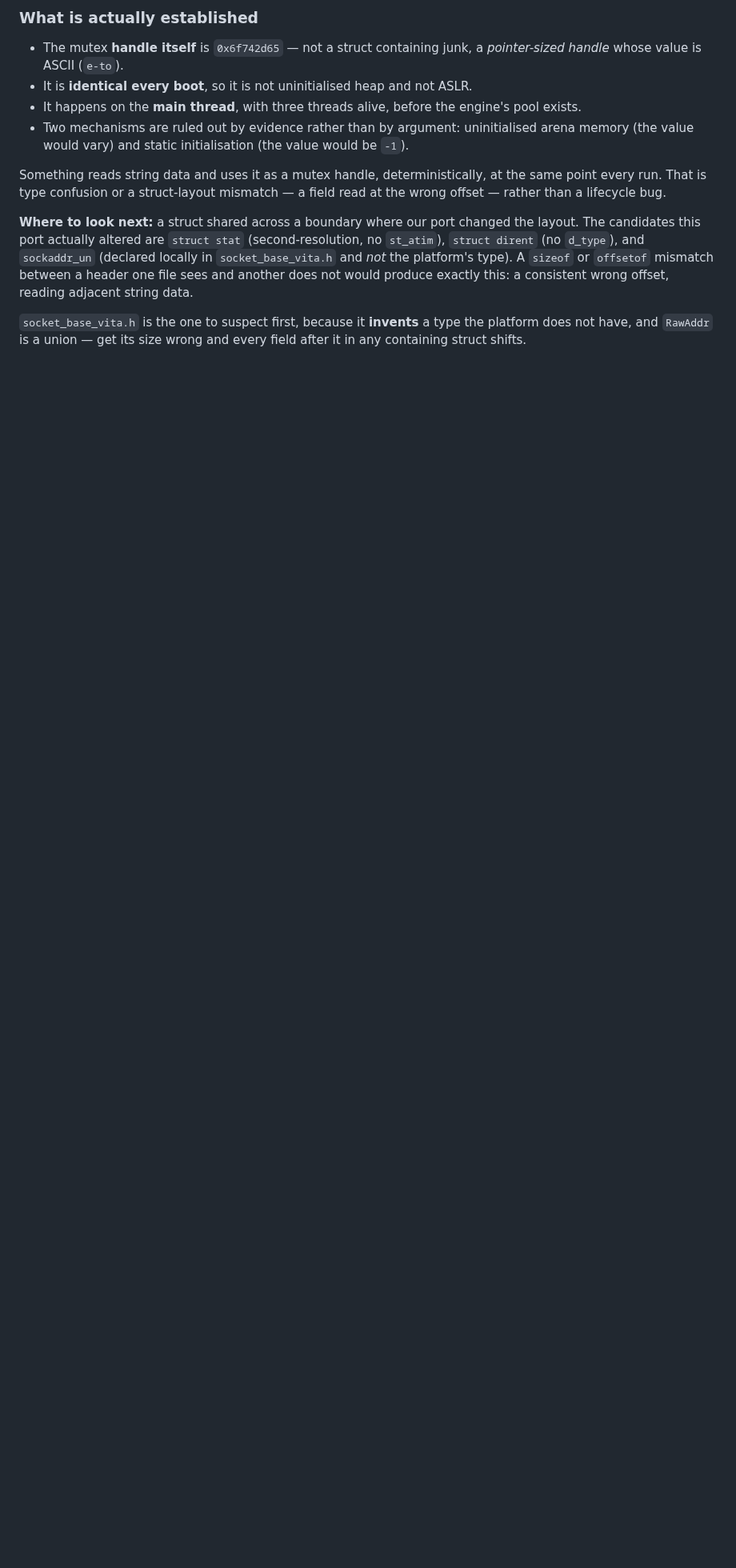
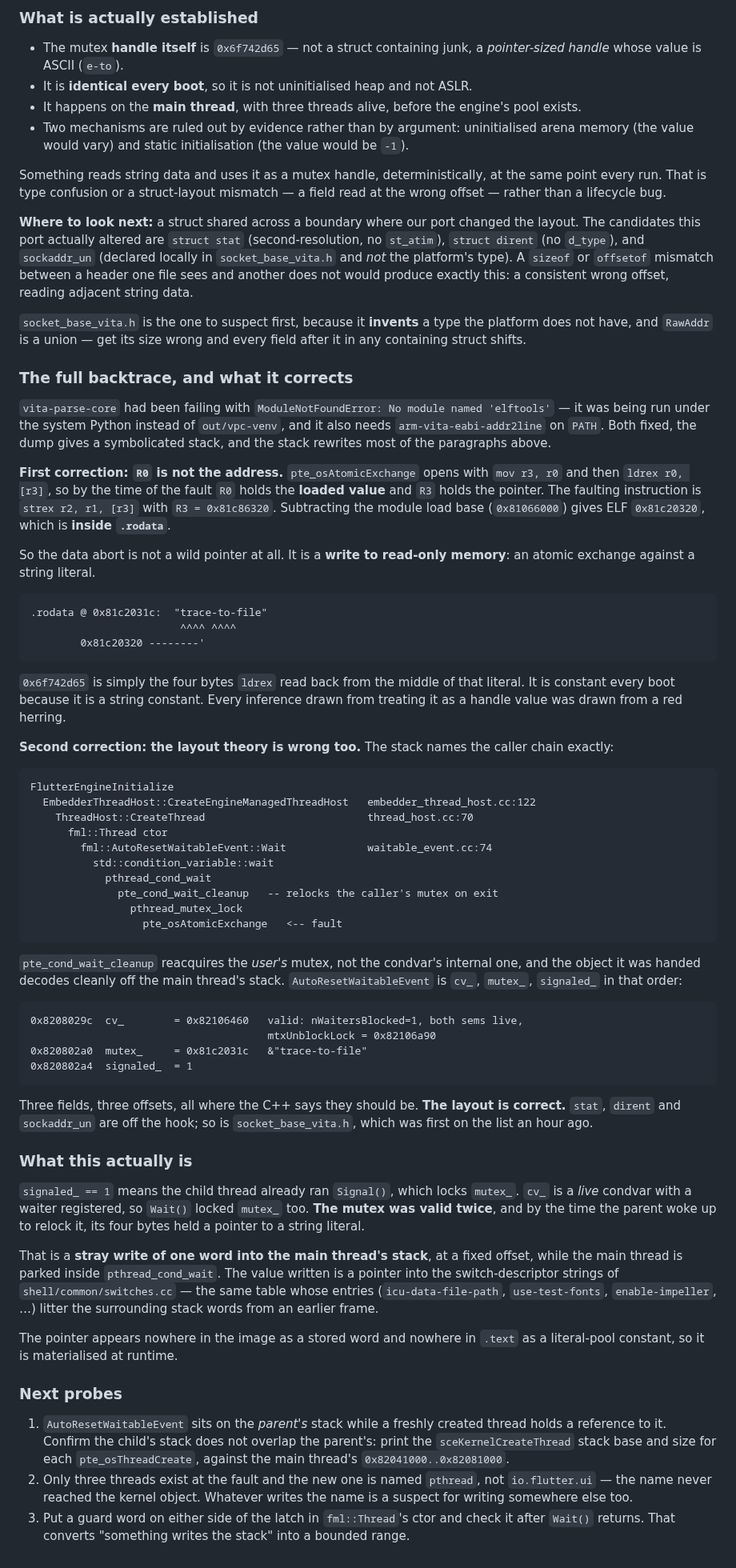
Before and after one commit to flutter-vita/flutter-vita, a Markdown page: docs/phase-2-workplan.md, the part around the change. Shown at 80% size. Rendered like a GitHub page; blank space fills up the shorter version.

Commit message:
The backtrace lands, and it disproves my own last two theories
vita-parse-core was never broken -- it was being run under the system
Python rather than out/vpc-venv, and it also wants arm-vita-eabi-addr2line
on PATH. With both fixed the dump symbolicates, and the symbols undo a
day of reasoning built on a misread register.

R0 is not the faulting address. pte_osAtomicExchange starts with
`mov r3, r0`, so at the fault R0 holds the value ldrex loaded and R3
holds the pointer. R3 is 0x81c20320 in ELF terms, which is .rodata. The
data abort is a write to read-only memory: strex against a string
literal. 0x6f742d65 is just the middle four bytes of "trace-to-file",
which is why it never varied between boots -- string constants don't.

So the struct-layout hypothesis is dead too, and it dies on evidence
rather than on argument. AutoResetWaitableEvent decodes off the main
stack with cv_, mutex_ and signaled_ each exactly where the C++ puts
them. stat, dirent and sockaddr_un are cleared; socket_base_vita.h,
which was first on the list, is cleared with them.

What is left is narrower and nastier. signaled_ is already 1 and the
condvar has a live waiter, so the mutex was locked successfully twice --
once by Wait(), once by the child's Signal() -- and only then became a
pointer to a string literal. That is a stray one-word write into the
main thread's stack while it is parked in pthread_cond_wait. The new
thread is also still named "pthread" instead of io.flutter.ui, so the
name never reached the kernel object, which makes the naming path the
first place to look for a write that lands where it should not.

````diff
--- a/docs/phase-2-workplan.md
+++ b/docs/phase-2-workplan.md
@@ -722,3 +722,91 @@ adjacent string data.
 `socket_base_vita.h` is the one to suspect first, because it **invents** a type
 the platform does not have, and `RawAddr` is a union — get its size wrong and
 every field after it in any containing struct shifts.
+
+### The full backtrace, and what it corrects
+
+`vita-parse-core` had been failing with `ModuleNotFoundError: No module named
+'elftools'` — it was being run under the system Python instead of
+`out/vpc-venv`, and it also needs `arm-vita-eabi-addr2line` on `PATH`. Both
+fixed, the dump gives a symbolicated stack, and the stack rewrites most of the
+paragraphs above.
+
+**First correction: `R0` is not the address.** `pte_osAtomicExchange` opens with
+`mov r3, r0` and then `ldrex r0, [r3]`, so by the time of the fault `R0` holds
+the **loaded value** and `R3` holds the pointer. The faulting instruction is
+`strex r2, r1, [r3]` with `R3 = 0x81c86320`. Subtracting the module load base
+(`0x81066000`) gives ELF `0x81c20320`, which is **inside `.rodata`**.
+
+So the data abort is not a wild pointer at all. It is a **write to read-only
+memory**: an atomic exchange against a string literal.
+
+```
+.rodata @ 0x81c2031c:  "trace-to-file"
+                        ^^^^ ^^^^
+        0x81c20320 --------'
+```
+
+`0x6f742d65` is simply the four bytes `ldrex` read back from the middle of that
+literal. It is constant every boot because it is a string constant. Every
+inference drawn from treating it as a handle value was drawn from a red herring.
+
+**Second correction: the layout theory is wrong too.** The stack names the
+caller chain exactly:
+
+```
+FlutterEngineInitialize
+  EmbedderThreadHost::CreateEngineManagedThreadHost   embedder_thread_host.cc:122
+    ThreadHost::CreateThread                          thread_host.cc:70
+      fml::Thread ctor
+        fml::AutoResetWaitableEvent::Wait             waitable_event.cc:74
+          std::condition_variable::wait
+            pthread_cond_wait
+              pte_cond_wait_cleanup   -- relocks the caller's mutex on exit
+                pthread_mutex_lock
+                  pte_osAtomicExchange   <-- fault
+```
+
+`pte_cond_wait_cleanup` reacquires the *user's* mutex, not the condvar's
+internal one, and the object it was handed decodes cleanly off the main thread's
+stack. `AutoResetWaitableEvent` is `cv_`, `mutex_`, `signaled_` in that order:
+
+```
+0x8208029c  cv_        = 0x82106460   valid: nWaitersBlocked=1, both sems live,
+                                      mtxUnblockLock = 0x82106a90
+0x820802a0  mutex_     = 0x81c2031c   &"trace-to-file"
+0x820802a4  signaled_  = 1
+```
+
+Three fields, three offsets, all where the C++ says they should be. **The
+layout is correct.** `stat`, `dirent` and `sockaddr_un` are off the hook; so is
+`socket_base_vita.h`, which was first on the list an hour ago.
+
+### What this actually is
+
+`signaled_ == 1` means the child thread already ran `Signal()`, which locks
+`mutex_`. `cv_` is a *live* condvar with a waiter registered, so
+`Wait()` locked `mutex_` too. **The mutex was valid twice**, and by the time the
+parent woke up to relock it, its four bytes held a pointer to a string literal.
+
+That is a **stray write of one word into the main thread's stack**, at a fixed
+offset, while the main thread is parked inside `pthread_cond_wait`. The value
+written is a pointer into the switch-descriptor strings of
+`shell/common/switches.cc` — the same table whose entries
+(`icu-data-file-path`, `use-test-fonts`, `enable-impeller`, …) litter the
+surrounding stack words from an earlier frame.
+
+The pointer appears nowhere in the image as a stored word and nowhere in `.text`
+as a literal-pool constant, so it is materialised at runtime.
+
+### Next probes
+
+1. `AutoResetWaitableEvent` sits on the *parent's* stack while a freshly created
+   thread holds a reference to it. Confirm the child's stack does not overlap
+   the parent's: print the `sceKernelCreateThread` stack base and size for each
+   `pte_osThreadCreate`, against the main thread's `0x82041000..0x82081000`.
+2. Only three threads exist at the fault and the new one is named `pthread`, not
+   `io.flutter.ui` — the name never reached the kernel object. Whatever writes
+   the name is a suspect for writing somewhere else too.
+3. Put a guard word on either side of the latch in `fml::Thread`'s ctor and
+   check it after `Wait()` returns. That converts "something writes the stack"
+   into a bounded range.
````
